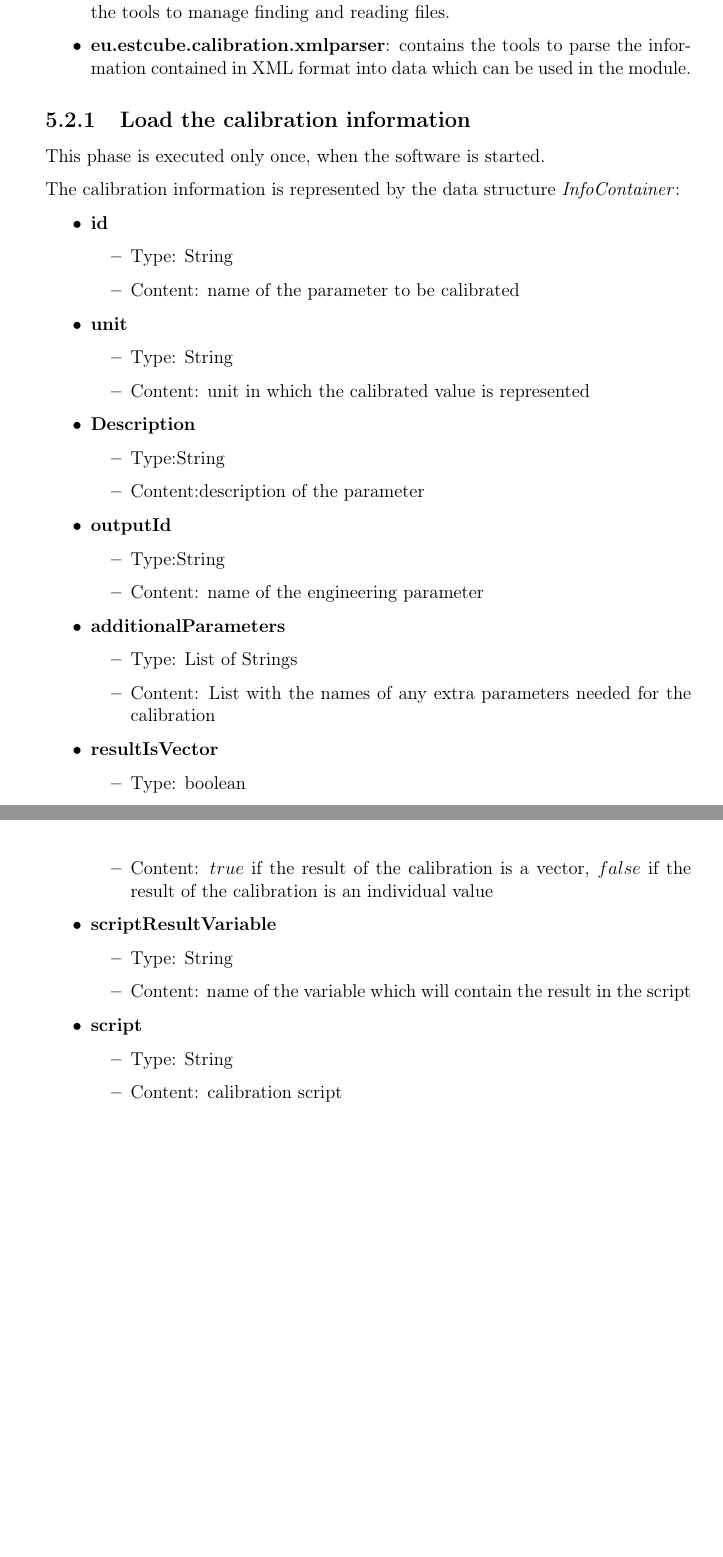
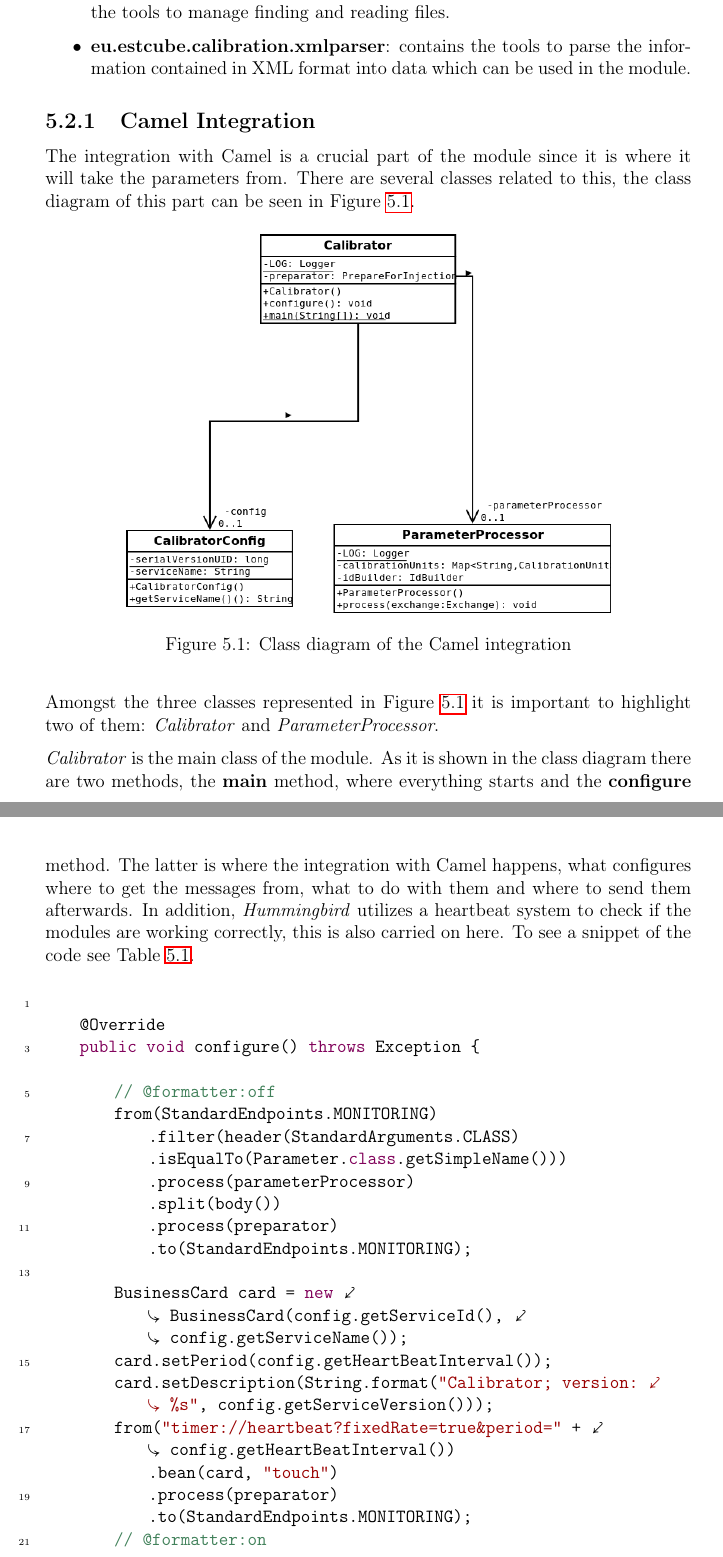
Before and after one commit to davidfm/mastersthesis, a LaTeX thesis (thesis.tex, which reads chapter5.tex): two parts of pages 45 and 46 of 58 before the commit and two parts of pages 45 and 46 of 60 after it, joined at a grey line, cut so that both start at the same text, the shorter picture padded with empty space. Compiled offline with pdfLaTeX.

Commit message:
Added class diagram for Camel integration (Calibration Module) + code explanation.

```diff
--- a/chapter5.tex
+++ b/chapter5.tex
@@ -77,9 +77,41 @@ The software is divided into several Java packages being those the following:
 \item \textbf{eu.estcube.calibration.xmlparser}: contains the tools to parse the information contained in XML format into data which can be used in the module.
 \end{itemize}
 
+\subsection{Camel Integration}
 
-\subsection{Load the calibration information}
+The integration with Camel is a crucial part of the module since it is where it will take the parameters from. There are several classes related to this, the class diagram of this part can be seen in Figure \ref{f5.1}.
 
-This phase is executed only once, when the software is started.
+\begin{figure}[H]
+\centerline{\includegraphics[width=0.75\textwidth]{images/CalibratorCamelClassDiagram.png}}
+\caption{Class diagram of the Camel integration}
+\label{f5.1}
+\end{figure}
 
-The calibration information is represented by the data structure \emph{InfoContainer}:
+Amongst the three classes represented in Figure \ref{f5.1} it is important to highlight two of them: \emph{Calibrator} and \emph{ParameterProcessor}.
+
+\emph{Calibrator} is the main class of the module. As it is shown in the class diagram there are two methods, the \textbf{main} method, where everything starts and the \textbf{configure} method. The latter is where the integration with Camel happens, what configures where to get the messages from, what to do with them and where to send them afterwards. In addition, \emph{Hummingbird} utilizes a heartbeat system to check if the modules are working correctly, this is also carried on here. To see a snippet of the code see Table \ref{Table5.1}.
+
+\begin{table}[h]
+\lstset{language=Java}
+\begin{lstlisting}
+
+    @Override
+    public void configure() throws Exception {
+
+        // @formatter:off
+        from(StandardEndpoints.MONITORING)
+            .filter(header(StandardArguments.CLASS)
+            .isEqualTo(Parameter.class.getSimpleName()))
+            .process(parameterProcessor)
+            .split(body())
+            .process(preparator)
+            .to(StandardEndpoints.MONITORING);
+
+        BusinessCard card = new BusinessCard(config.getServiceId(), config.getServiceName());
+        card.setPeriod(config.getHeartBeatInterval());
+        card.setDescription(String.format("Calibrator; version: %s", config.getServiceVersion()));
+        from("timer://heartbeat?fixedRate=true&period=" + config.getHeartBeatInterval())
+            .bean(card, "touch")
+            .process(preparator)
+            .to(StandardEndpoints.MONITORING);
+        // @formatter:on
@@ -89,40 +131,0 @@ The calibration information is represented by the data structure \emph{InfoConta
-	\item \textbf{id}
-		\begin{itemize}
-		\item Type: String
-		\item Content: name of the parameter to be calibrated
-		\end{itemize}
-	\item \textbf{unit}
-		\begin{itemize}
-			\item Type: String
-			\item Content: unit in which the calibrated value is represented
-		\end{itemize}
-	\item \textbf{Description}
-		\begin{itemize}
-			\item Type:String
-			\item Content:description of the parameter
-		\end{itemize}
-	\item \textbf{outputId}
-		\begin{itemize}
-			\item Type:String
-			\item Content: name of the engineering parameter
-		\end{itemize}
-	\item \textbf{additionalParameters}
-		\begin{itemize}
-			\item Type: List of Strings
-			\item Content: List with the names of any extra parameters needed for the calibration
-		\end{itemize}
-	\item \textbf{resultIsVector}
-		\begin{itemize}
-			\item Type: boolean
-			\item Content: $true$ if the result of the calibration is a vector, $false$ if the result of the calibration is an individual value
-		\end{itemize}
-	\item \textbf{scriptResultVariable}
-		\begin{itemize}
-			\item Type: String
-			\item Content: name of the variable which will contain the result in the script
-		\end{itemize}
-	\item \textbf{script}
-		\begin{itemize}
-			\item Type: String
-			\item Content: calibration script
-		\end{itemize}
```
Also changed, not shown: images/CalibratorCamelClassDiagram.png (added), images/InitCalibrationUnitsSequence.png, chapter5.tex (56 more changed lines), 13 other files.
